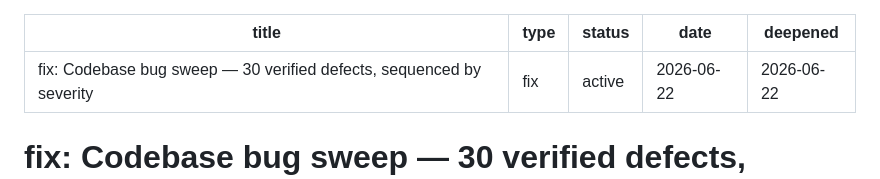
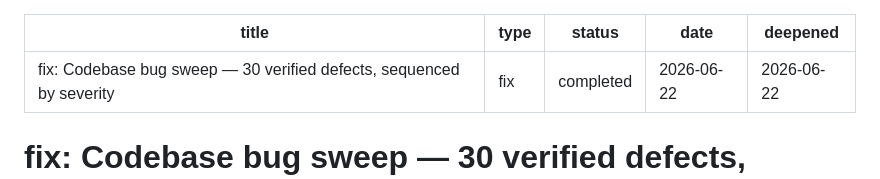
Before and after one commit to redredchen02-rgb/local-crawl-post-factory, a Markdown page: docs/plans/2026-06-22-002-fix-codebase-bug-sweep-plan.md, the part around one of its changes. GitHub-like rendering.

Commit message:
docs(plan): mark Phase 2+3 (U4-U20) complete
Co-Authored-By: Claude Opus 4.8 (1M context) <noreply@anthropic.com>

```diff
--- a/docs/plans/2026-06-22-002-fix-codebase-bug-sweep-plan.md
+++ b/docs/plans/2026-06-22-002-fix-codebase-bug-sweep-plan.md
@@ -1,7 +1,7 @@
 ---
 title: "fix: Codebase bug sweep — 30 verified defects, sequenced by severity"
 type: fix
-status: active
+status: completed
 date: 2026-06-22
 deepened: 2026-06-22
 ---
```
Also changed, not shown: other parts of docs/plans/2026-06-22-002-fix-codebase-bug-sweep-plan.md (+16 -16 lines).
